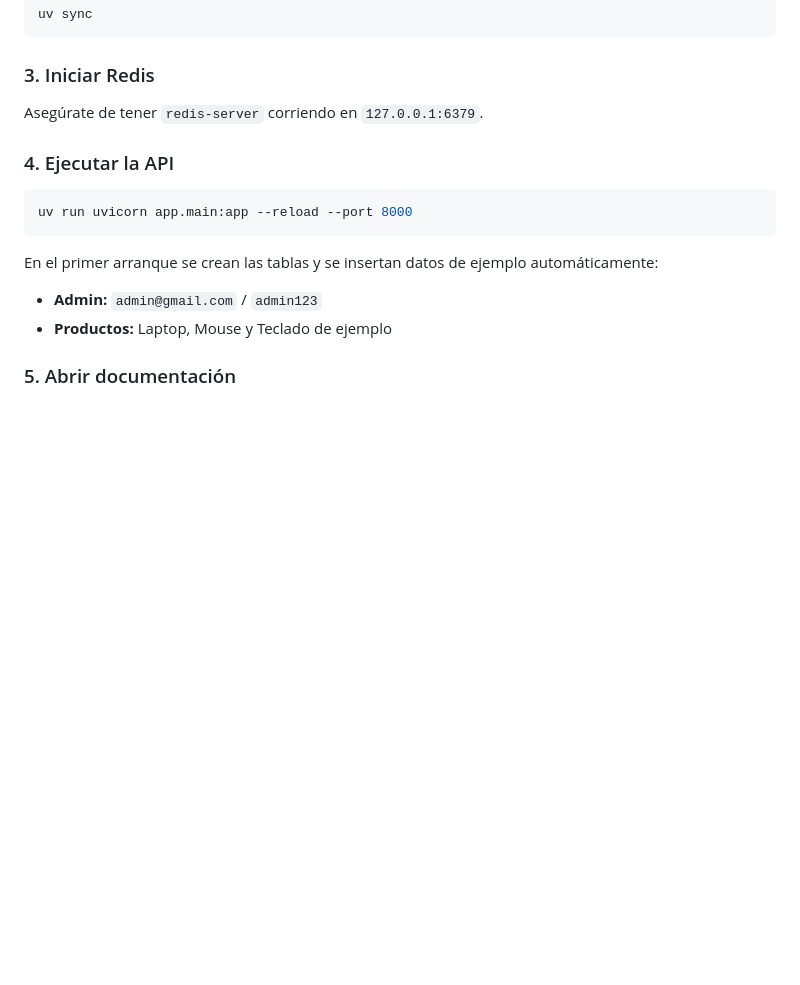
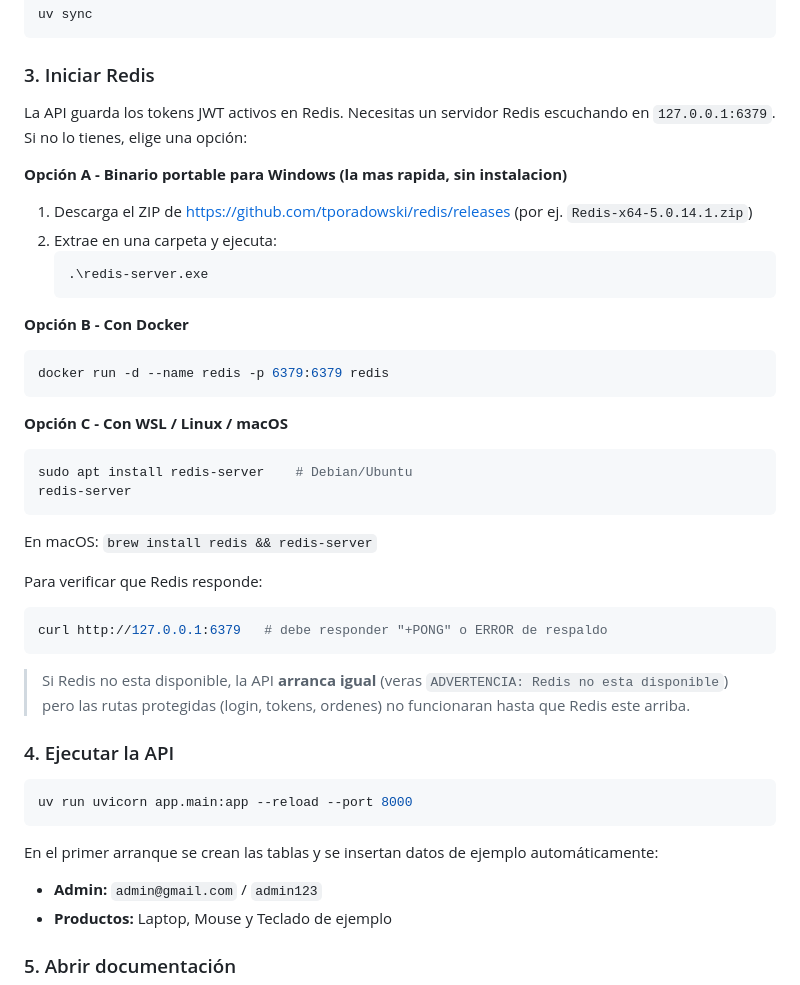
Before and after one commit to alfalink2000/ecommerce-api, a Markdown page: README.md, the part around the change. Drawn GitHub-style; blank space fills up the shorter version.

Commit message:
docs: agregar guias para iniciar Redis en Windows/Docker/WSL

````diff
--- a/README.md
+++ b/README.md
@@ -40,7 +40,37 @@ uv sync
 ```
 
 ### 3. Iniciar Redis
-Asegúrate de tener `redis-server` corriendo en `127.0.0.1:6379`.
+
+La API guarda los tokens JWT activos en Redis. Necesitas un servidor Redis escuchando en `127.0.0.1:6379`. Si no lo tienes, elige una opción:
+
+**Opción A - Binario portable para Windows (la mas rapida, sin instalacion)**
+
+1. Descarga el ZIP de https://github.com/tporadowski/redis/releases (por ej. `Redis-x64-5.0.14.1.zip`)
+2. Extrae en una carpeta y ejecuta:
+   ```powershell
+   .\redis-server.exe
+   ```
+
+**Opción B - Con Docker**
+
+```powershell
+docker run -d --name redis -p 6379:6379 redis
+```
+
+**Opción C - Con WSL / Linux / macOS**
+
+```bash
+sudo apt install redis-server    # Debian/Ubuntu
+redis-server
+```
+En macOS: `brew install redis && redis-server`
+
+Para verificar que Redis responde:
+```powershell
+curl http://127.0.0.1:6379   # debe responder "+PONG" o ERROR de respaldo
+```
+
+> Si Redis no esta disponible, la API **arranca igual** (veras `ADVERTENCIA: Redis no esta disponible`) pero las rutas protegidas (login, tokens, ordenes) no funcionaran hasta que Redis este arriba.
 
 ### 4. Ejecutar la API
 ```powershell
````
